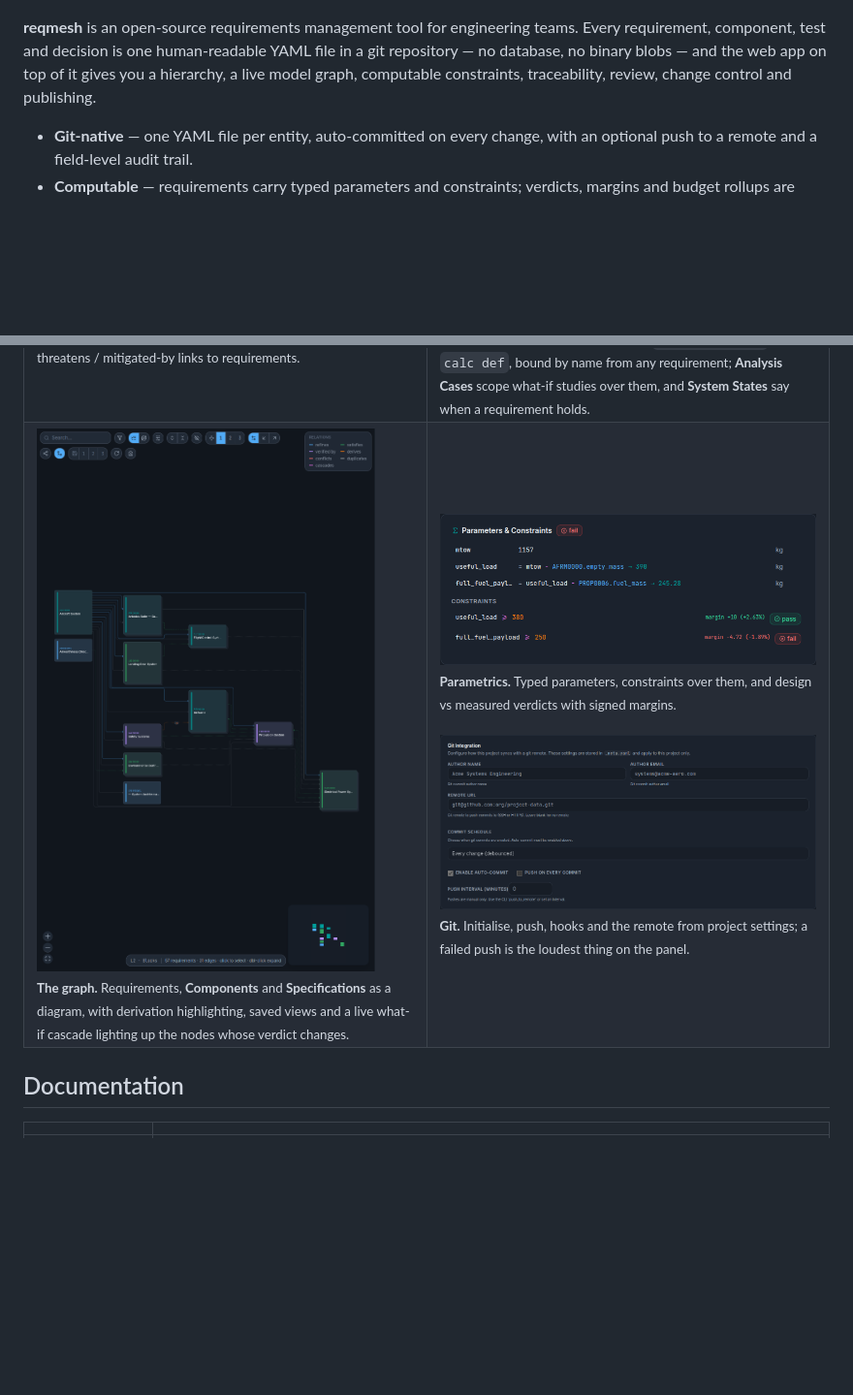
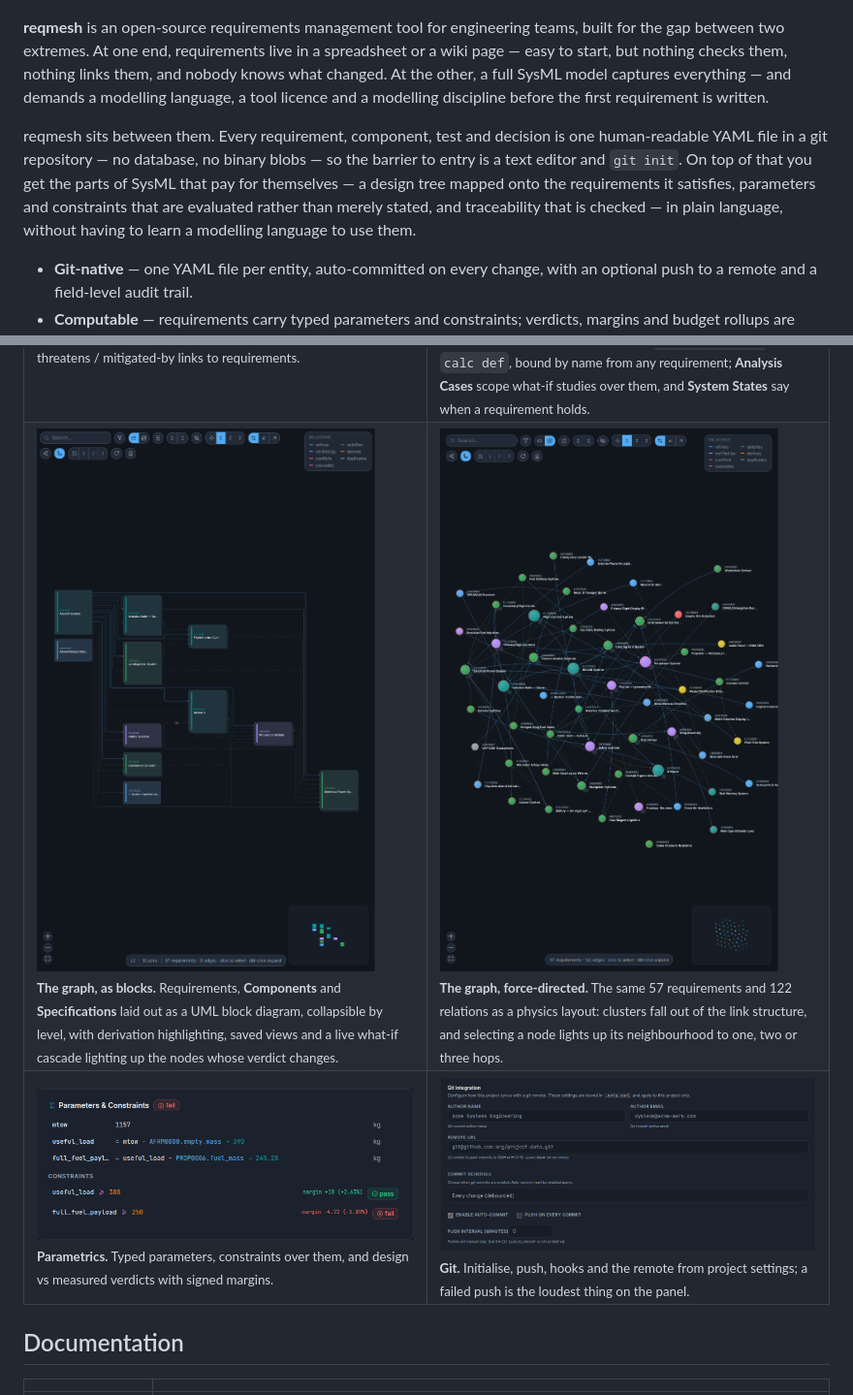
Before and after one commit to CallumNunesVaz/reqmesh, a Markdown page: README.md, 2 parts joined by grey strips. Shown at 97% size. Drawn GitHub-style; pictures changed too: docs/screenshots/graph-force.png (added); blank space fills up the shorter version.

Commit message:
docs(readme): frame reqmesh as the middle ground, and show the force layout
The pitch now says what the tool is *for*: the gap between requirements in a
spreadsheet or wiki (nothing checked, nothing linked) and a full SysML model
(a language, a licence and a discipline before the first requirement). Git
text files at one end, the SysML ideas that pay for themselves at the other.

The tour paired the UML block diagram with two unrelated strips; it now sits
beside a new force-directed shot of the same 57 requirements at the same
framing, and the parametrics and git strips share a row. The technical guide
describes both layouts.

Co-Authored-By: Claude Opus 5 <noreply@anthropic.com>
Claude-Session: https://claude.ai/code/session_01JAeX2bQmDKY5cM6HFZ7NCT

```diff
--- a/README.md
+++ b/README.md
@@ -7,10 +7,19 @@
 ![The requirements workspace: the hierarchy tree, the graph canvas and the inspector open on a selected requirement — its relations, verification, allocation, quality score and attributes](docs/screenshots/requirements-inspector.png)
 
 **reqmesh** is an open-source requirements management tool for engineering
-teams. Every requirement, component, test and decision is one human-readable
-YAML file in a git repository — no database, no binary blobs — and the web app
-on top of it gives you a hierarchy, a live model graph, computable constraints,
-traceability, review, change control and publishing.
+teams, built for the gap between two extremes. At one end, requirements live in
+a spreadsheet or a wiki page — easy to start, but nothing checks them, nothing
+links them, and nobody knows what changed. At the other, a full SysML model
+captures everything — and demands a modelling language, a tool licence and a
+modelling discipline before the first requirement is written.
+
+reqmesh sits between them. Every requirement, component, test and decision is
+one human-readable YAML file in a git repository — no database, no binary
+blobs — so the barrier to entry is a text editor and `git init`. On top of
+that you get the parts of SysML that pay for themselves — a design tree
+mapped onto the requirements it satisfies, parameters and constraints that
+are evaluated rather than merely stated, and traceability that is checked — in
+plain language, without having to learn a modelling language to use them.
 
 - **Git-native** — one YAML file per entity, auto-committed on every change, with an optional push to a remote and a field-level audit trail.
 - **Computable** — requirements carry typed parameters and constraints; verdicts, margins and budget rollups are evaluated live, and a what-if preview shows a change's blast radius before anything is written.
@@ -72,8 +81,12 @@ The first launch creates an `admin` account and seeds the example project.
     <td width="50%"><img src="docs/screenshots/definitions.png" alt="Reusable constraint and calc definitions"><br><sub><b>Definitions.</b> Reusable SysML v2-style <code>constraint def</code> and <code>calc def</code>, bound by name from any requirement; <b>Analysis Cases</b> scope what-if studies over them, and <b>System States</b> say when a requirement holds.</sub></td>
   </tr>
   <tr>
-    <td width="50%"><img src="docs/screenshots/graph.png" alt="Graph view of the model"><br><sub><b>The graph.</b> Requirements, <b>Components</b> and <b>Specifications</b> as a diagram, with derivation highlighting, saved views and a live what-if cascade lighting up the nodes whose verdict changes.</sub></td>
-    <td width="50%"><img src="docs/screenshots/requirement-detail.png" alt="A requirement's parameters, constraints and measured verdicts"><br><sub><b>Parametrics.</b> Typed parameters, constraints over them, and design vs measured verdicts with signed margins.</sub><br><br><img src="docs/screenshots/git-panel.png" alt="Git integration in project settings"><br><sub><b>Git.</b> Initialise, push, hooks and the remote from project settings; a failed push is the loudest thing on the panel.</sub></td>
+    <td width="50%"><img src="docs/screenshots/graph.png" alt="The graph as a UML block diagram"><br><sub><b>The graph, as blocks.</b> Requirements, <b>Components</b> and <b>Specifications</b> laid out as a UML block diagram, collapsible by level, with derivation highlighting, saved views and a live what-if cascade lighting up the nodes whose verdict changes.</sub></td>
+    <td width="50%"><img src="docs/screenshots/graph-force.png" alt="The same model as a force-directed graph"><br><sub><b>The graph, force-directed.</b> The same 57 requirements and 122 relations as a physics layout: clusters fall out of the link structure, and selecting a node lights up its neighbourhood to one, two or three hops.</sub></td>
+  </tr>
+  <tr>
+    <td width="50%"><img src="docs/screenshots/requirement-detail.png" alt="A requirement's parameters, constraints and measured verdicts"><br><sub><b>Parametrics.</b> Typed parameters, constraints over them, and design vs measured verdicts with signed margins.</sub></td>
+    <td width="50%"><img src="docs/screenshots/git-panel.png" alt="Git integration in project settings"><br><sub><b>Git.</b> Initialise, push, hooks and the remote from project settings; a failed push is the loudest thing on the panel.</sub></td>
   </tr>
 </table>
 
```
Also changed, not shown: docs/TECHNICAL.md (+11 -1 lines).
